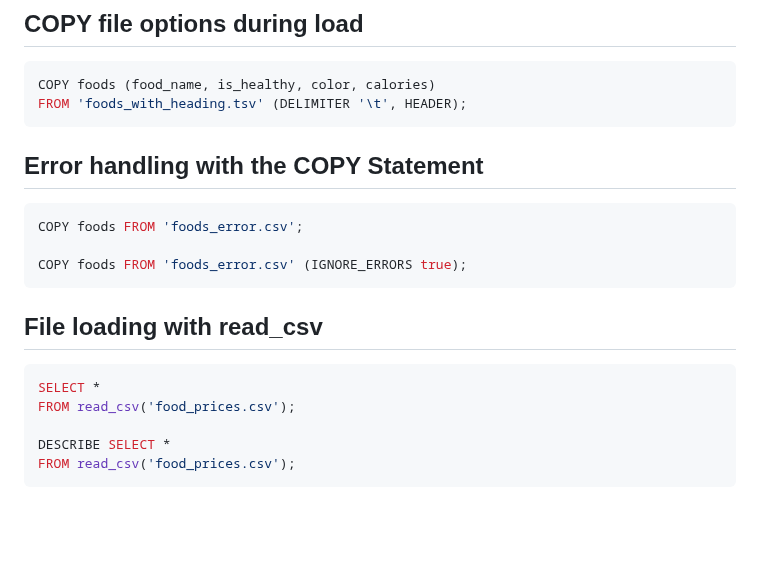
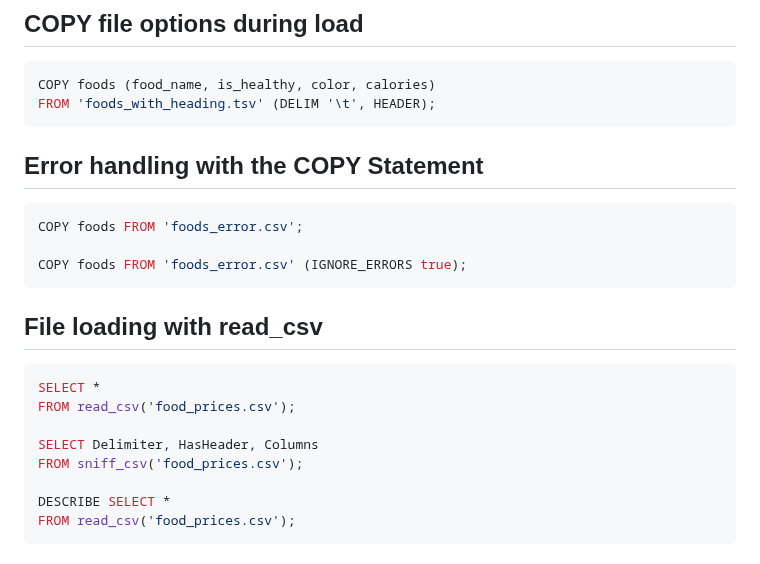
Before and after one commit to PacktPublishing/Getting-Started-with-DuckDB, a Markdown page: chapter_02/README.md, the part around one of its changes. Rendered like a GitHub page; blank space fills up the shorter version.

````diff
--- a/chapter_02/README.md
+++ b/chapter_02/README.md
@@ -21,7 +21,7 @@ FROM foods;
 
 ```sql
 COPY foods (food_name, is_healthy, color, calories)
-FROM 'foods_with_heading.tsv' (DELIMITER '\t', HEADER);
+FROM 'foods_with_heading.tsv' (DELIM '\t', HEADER);
 ```
 
 
@@ -39,6 +39,9 @@ COPY foods FROM 'foods_error.csv' (IGNORE_ERRORS true);
 ```sql
 SELECT *
 FROM read_csv('food_prices.csv');
+
+SELECT Delimiter, HasHeader, Columns
+FROM sniff_csv('food_prices.csv');
 
 DESCRIBE SELECT *
 FROM read_csv('food_prices.csv');
````
Also changed, not shown: other parts of chapter_02/README.md (+22 -2 lines).
